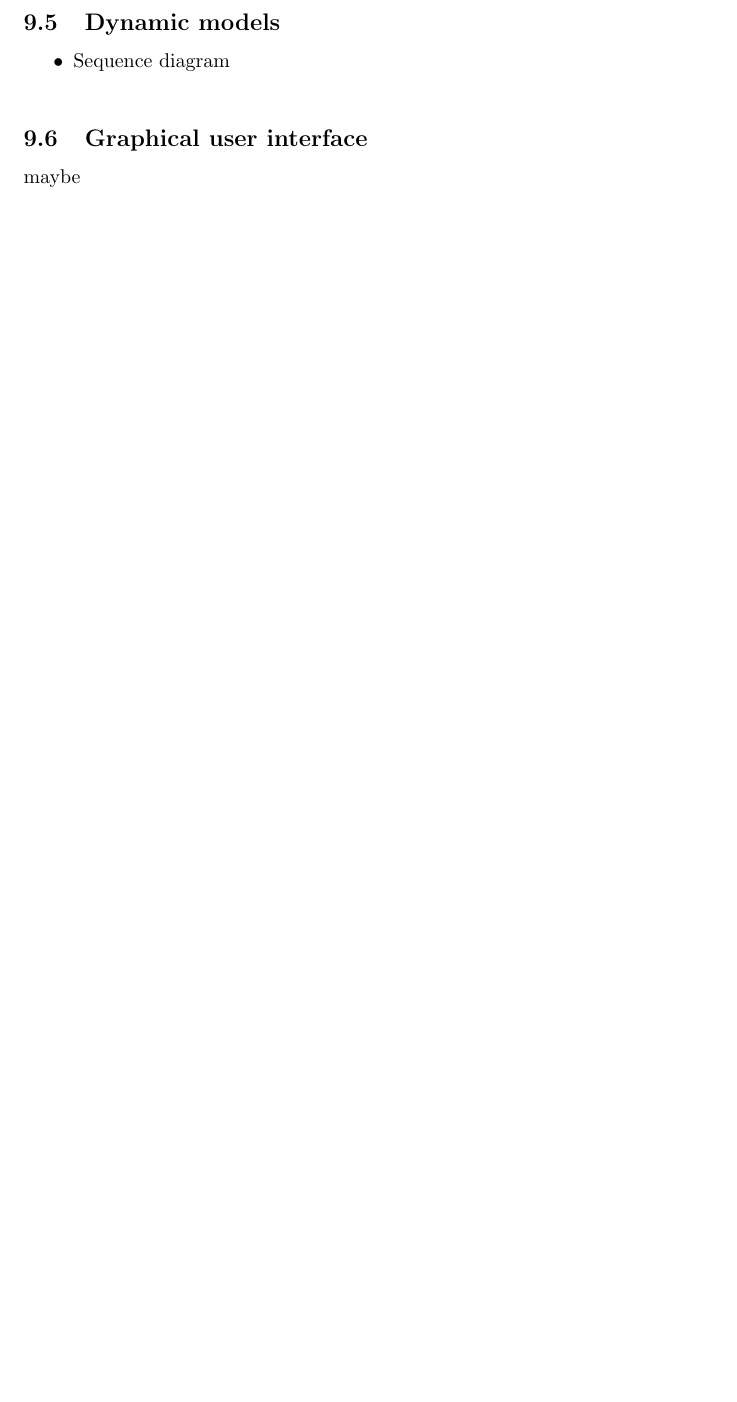
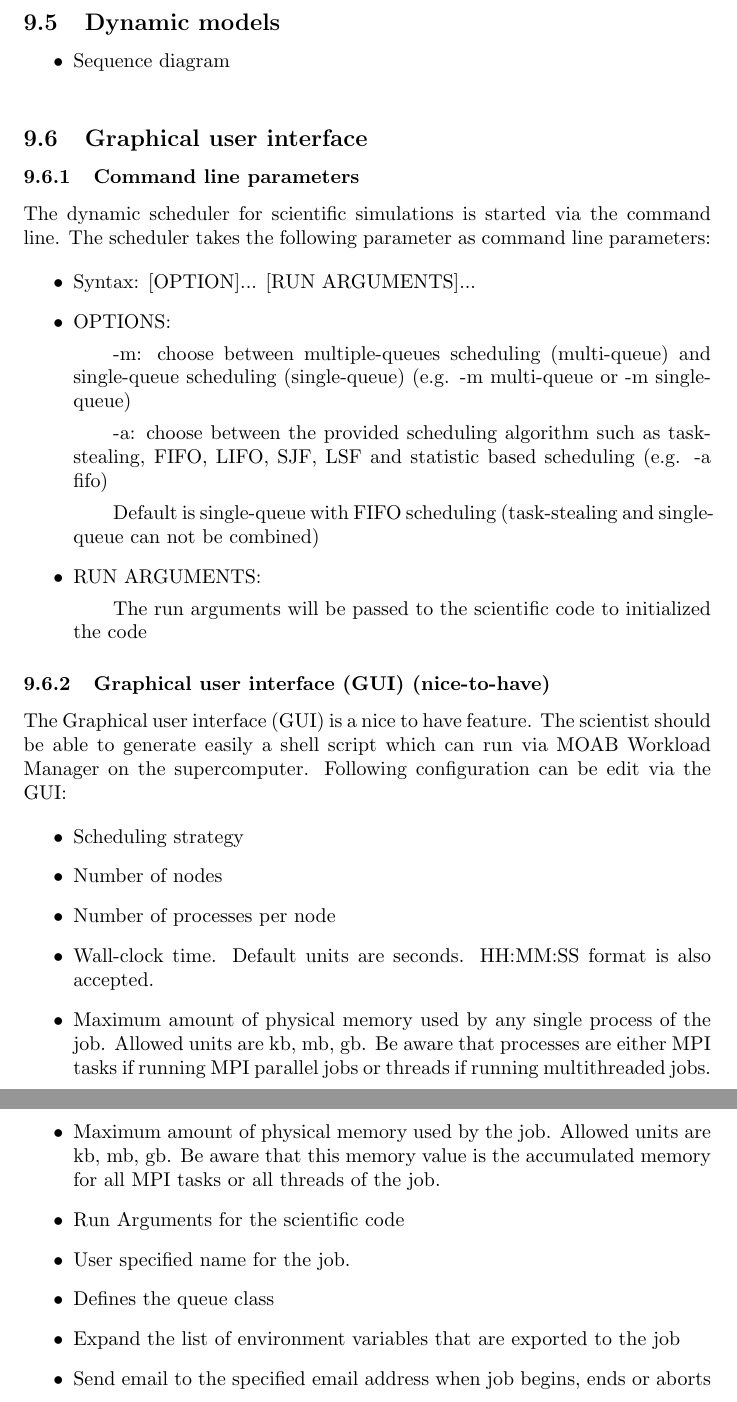
Before and after one commit to ardkastrati/Dynamic-Scheduler, a LaTeX document (docs/specification/specification.tex, which reads docs/specification/sections/system_model.tex): part of page 17 of 19 before the commit and two parts of pages 17 and 19 of 20 after it, the two joined at a grey line, cut so that both start at the same text, the shorter picture padded with empty space. Compiled offline with pdfLaTeX.

Commit message:
Modified system model: Added graphical user interface

```diff
--- a/docs/specification/sections/system_model.tex
+++ b/docs/specification/sections/system_model.tex
@@ -80,2 +81,35 @@ If there isn't any task in the queue, the task stealing process will be initiate
 \subsection{Graphical user interface}
-			maybe
+	\subsubsection{Command line parameters}
+		The dynamic scheduler for scientific simulations is started via the command line. The scheduler takes the following parameter as command line parameters:
+
+		\begin{itemize}
+			\item Syntax: [OPTION]... [RUN ARGUMENTS]...
+
+			\item OPTIONS:
+
+				\subitem -m: choose between multiple-queues scheduling (multi-queue) and single-queue scheduling (single-queue) (e.g. -m multi-queue or -m single-queue)
+
+				\subitem -a: choose between the provided scheduling algorithm such as task-stealing, FIFO, LIFO, SJF, LSF and statistic based scheduling (e.g. -a fifo)
+				\subitem Default is single-queue with FIFO scheduling (task-stealing and single-queue can not be combined)
+
+			\item RUN ARGUMENTS:
+				\subitem The run arguments will be passed to the scientific code to initialized the code
+		\end{itemize}
+	\subsubsection{Graphical user interface (GUI) (nice-to-have)}
+		The Graphical user interface (GUI) is a nice to have feature. The scientist should be able to generate easily a shell script which can run via MOAB Workload Manager on the supercomputer. Following configuration can be edit via the GUI:
+
+		\begin{itemize}
+			\item Scheduling strategy
+			\item Number of nodes
+			\item Number of processes per node
+			\item Wall-clock time. Default units are seconds.
+			HH:MM:SS format is also accepted.
+			\item Maximum amount of physical memory used by any single process of the job. Allowed units are kb, mb, gb. Be aware that processes are either MPI tasks if running MPI parallel jobs or threads if running multithreaded jobs.
+			\item Maximum amount of physical memory used by the job.
+			Allowed units are kb, mb, gb. Be aware that this memory value is the accumulated memory for all MPI tasks or all threads of the job.
+			\item Run Arguments for the scientific code
+			\item User specified name for the job.
+			\item Defines the queue class
+			\item Expand the list of environment variables that are exported to the job
+			\item Send email to the specified email address when job begins, ends or aborts
+		\end{itemize}
```
Also changed, not shown: docs/specification/sections/system_model.tex (11 more changed lines).
